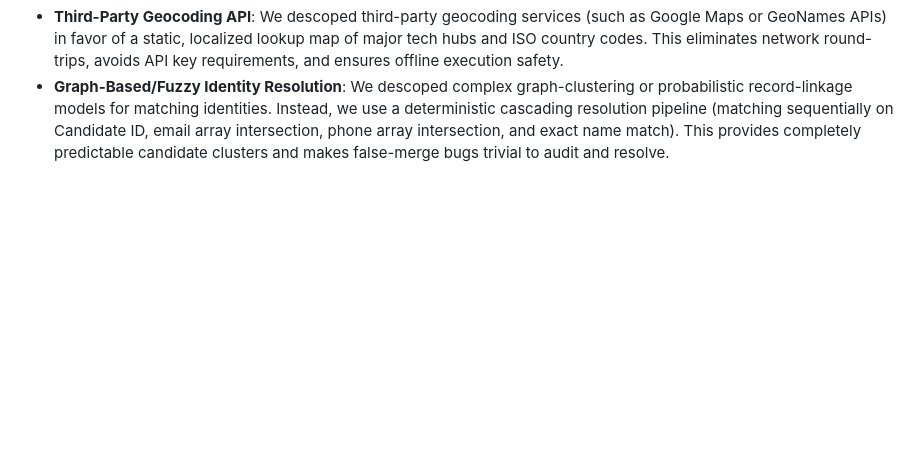
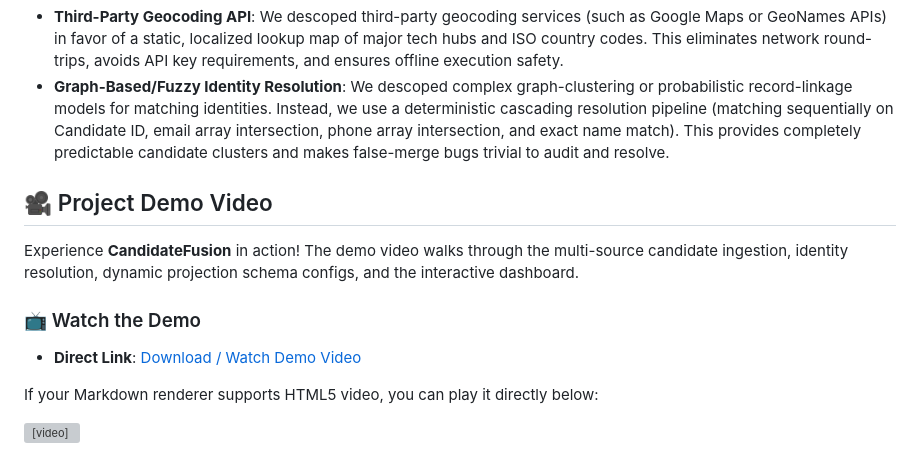
Before and after one commit to SgAtjiit/CandidateFusion, a Markdown page: README.md, the part around one of its changes. Drawn GitHub-style; blank space fills up the shorter version; grey boxes are pictures that could not be loaded.

```diff
--- a/README.md
+++ b/README.md
@@ -222,3 +221,17 @@ The projection engine operates dynamically at runtime. It takes the canonical ca
 - **LLM-Based Resume Parsing**: We descoped the use of external LLM APIs (e.g. GPT-4) or heavy NLP frameworks (like spaCy) for parsing resume text. Instead, we use structured regex segmentation and heuristic keyword-matching (categorizing lines under experience, education, and skills sections). This guarantees zero external API dependency, zero run cost, and near-instant processing, avoiding LLM non-determinism.
 - **Third-Party Geocoding API**: We descoped third-party geocoding services (such as Google Maps or GeoNames APIs) in favor of a static, localized lookup map of major tech hubs and ISO country codes. This eliminates network round-trips, avoids API key requirements, and ensures offline execution safety.
 - **Graph-Based/Fuzzy Identity Resolution**: We descoped complex graph-clustering or probabilistic record-linkage models for matching identities. Instead, we use a deterministic cascading resolution pipeline (matching sequentially on Candidate ID, email array intersection, phone array intersection, and exact name match). This provides completely predictable candidate clusters and makes false-merge bugs trivial to audit and resolve.
+
+
+## 🎥 Project Demo Video
+
+Experience **CandidateFusion** in action! The demo video walks through the multi-source candidate ingestion, identity resolution, dynamic projection schema configs, and the interactive dashboard.
+
+### 📺 Watch the Demo
+* **Direct Link**: [Download / Watch Demo Video](public/Other%20deliverables/demo%20video.mp4)
+
+If your Markdown renderer supports HTML5 video, you can play it directly below:
+
+<video src="public/Other%20deliverables/demo%20video.mp4" width="100%" height="auto" controls>
+  Your browser does not support the video tag. You can view the video at <a href="public/Other%20deliverables/demo%20video.mp4">public/Other deliverables/demo video.mp4</a>.
+</video>
```
Also changed, not shown: other parts of README.md (+0 -1 lines).
